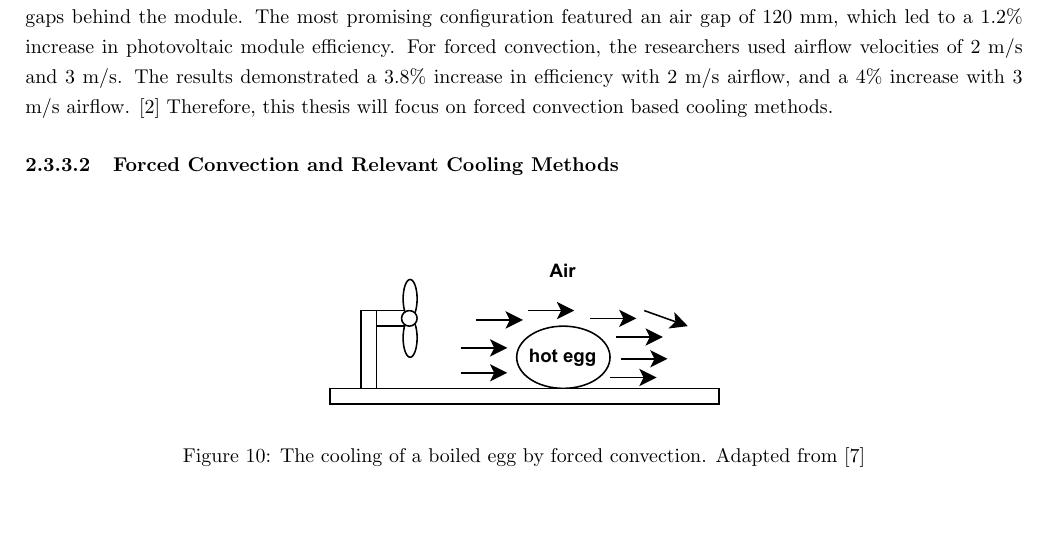
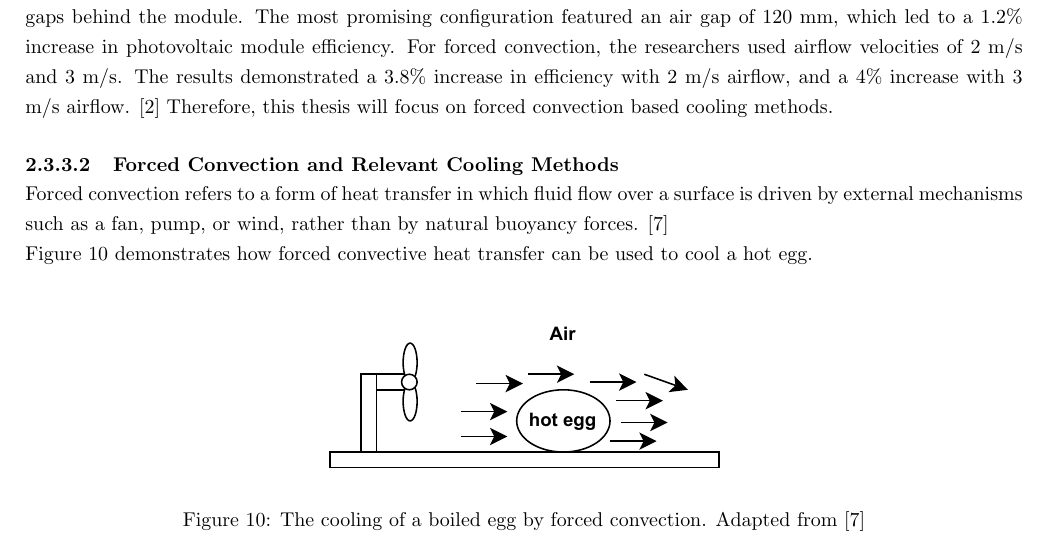
Before and after one commit to nathansivalingam/mechanical-engineering-thesis-a, a LaTeX thesis (Thesis A/Thesis A Report/main.tex, which reads Thesis A/Thesis A Report/Sections/Literature Review.tex): part of page 17 of 32, cut so that both start at the same text. Compiled offline with pdfLaTeX.

Commit message:
about to start the examples for forced convection

```diff
--- a/Thesis A/Thesis A Report/Sections/Literature Review.tex
+++ b/Thesis A/Thesis A Report/Sections/Literature Review.tex
@@ -300,7 +300,8 @@ However, while a vertical photovoltaic module improves natural convective heat t
 Natural convection-based cooling methods can be effective tools for reducing an object's temperature. In the context of photovoltaic modules, however, forced convection has been shown to be significantly more efficient at facilitating heat transfer from the module to its surroundings. A 2021 study led by A. Almuwailhi from King Saud University investigated the impact of both natural and forced convection cooling methods on the efficiency of photovoltaic modules. To promote natural convective heat transfer, Almuwailhi's team experimented with different channel air gaps behind the module. The most promising configuration featured an air gap of $120$ mm, which led to a $1.2\%$ increase in photovoltaic module efficiency. For forced convection, the researchers used airflow velocities of $2$ m/s and $3$ m/s. The results demonstrated a $3.8\%$ increase in efficiency with $2$ m/s airflow, and a $4\%$ increase with $3$ m/s airflow. \cite{Almuwailhi2023InvestigatingRiyadh} Therefore, this thesis will focus on forced convection based cooling methods.
 
 \subsubsubsection{Forced Convection and Relevant Cooling Methods}
-% What is forced convection?
+Forced convection refers to a form of heat transfer in which fluid flow over a surface is driven by external mechanisms such as a fan, pump, or wind, rather than by natural buoyancy forces. \cite{Cengel2014IntroductionConcepts}\par
+Figure \ref{fig:cooling_of_boiled_egg_forced_convection} demonstrates how forced convective heat transfer can be used to cool a hot egg.\par
 
 \begin{figure}[ht]
     % \captionsetup{aboveskip=5pt, belowskip=0pt}
```
Also changed, not shown: Thesis A/Thesis A Report/Sections/Literature Review.tex (18 more changed lines).
